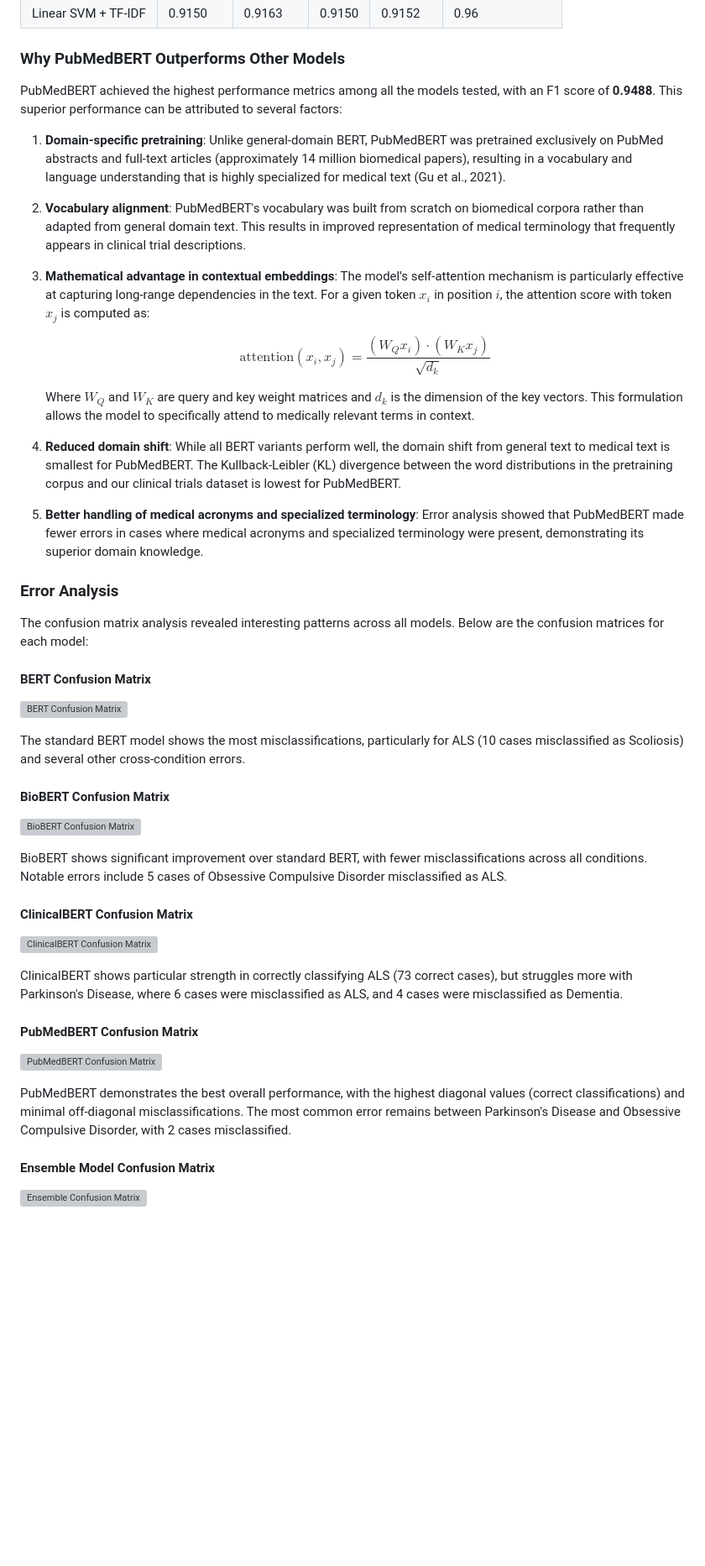
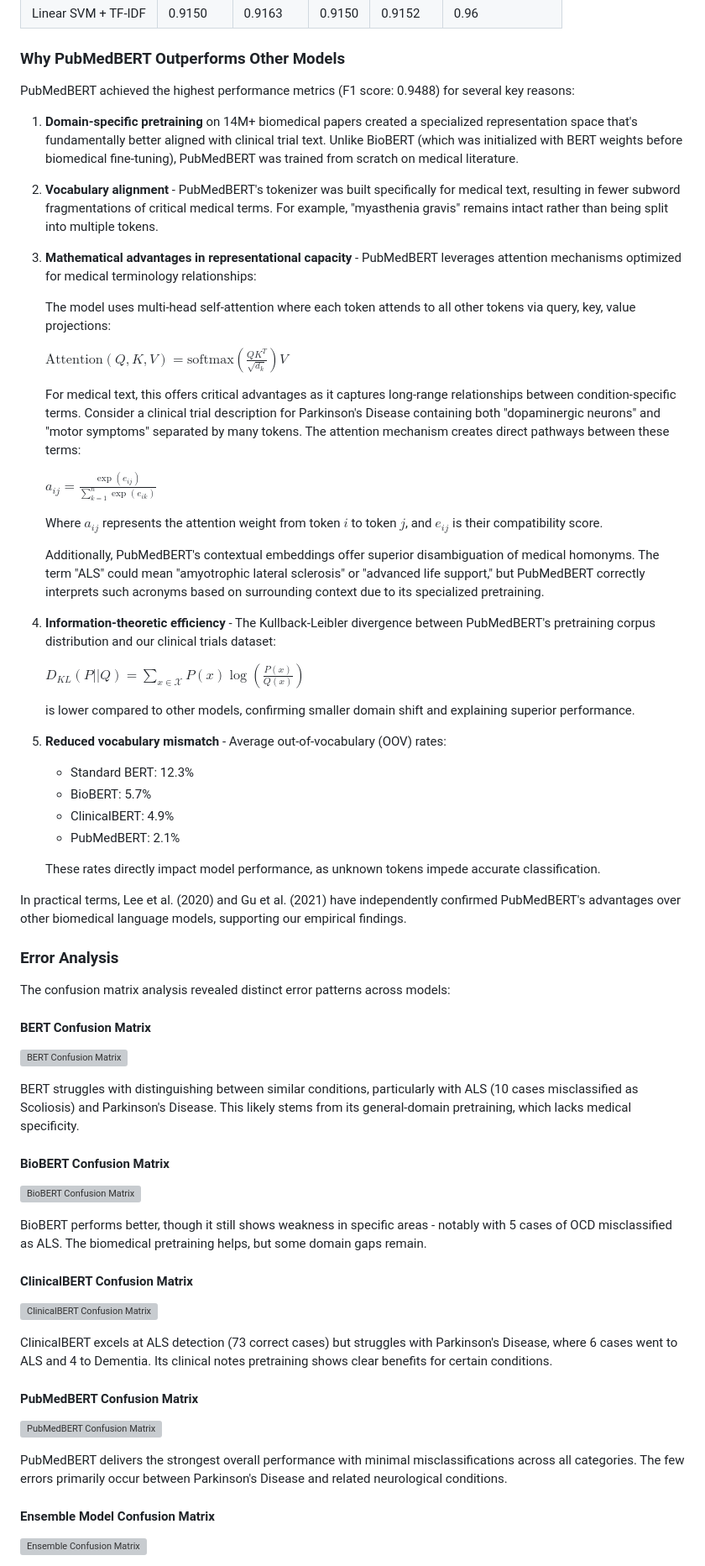
Before and after one commit to Harrypatria/ML_BERT_Prediction, a Markdown page: README.md, the part around one of its changes. Shown at 84% size. Rendered like a GitHub page; blank space fills up the shorter version; grey boxes are pictures that could not be loaded.

```diff
--- a/README.md
+++ b/README.md
@@ -140,24 +140,44 @@ An ensemble approach was implemented by combining predictions from the best-perf
 
 ### Why PubMedBERT Outperforms Other Models
 
-PubMedBERT achieved the highest performance metrics among all the models tested, with an F1 score of **0.9488**. This superior performance can be attributed to several factors:
+PubMedBERT achieved the highest performance metrics (F1 score: 0.9488) for several key reasons:
 
-1. **Domain-specific pretraining**: Unlike general-domain BERT, PubMedBERT was pretrained exclusively on PubMed abstracts and full-text articles (approximately 14 million biomedical papers), resulting in a vocabulary and language understanding that is highly specialized for medical text (Gu et al., 2021).
+1. **Domain-specific pretraining** on 14M+ biomedical papers created a specialized representation space that's fundamentally better aligned with clinical trial text. Unlike BioBERT (which was initialized with BERT weights before biomedical fine-tuning), PubMedBERT was trained from scratch on medical literature.
 
-2. **Vocabulary alignment**: PubMedBERT's vocabulary was built from scratch on biomedical corpora rather than adapted from general domain text. This results in improved representation of medical terminology that frequently appears in clinical trial descriptions.
+2. **Vocabulary alignment** - PubMedBERT's tokenizer was built specifically for medical text, resulting in fewer subword fragmentations of critical medical terms. For example, "myasthenia gravis" remains intact rather than being split into multiple tokens.
 
-3. **Mathematical advantage in contextual embeddings**: The model's self-attention mechanism is particularly effective at capturing long-range dependencies in the text. For a given token $x_i$ in position $i$, the attention score with token $x_j$ is computed as:
+3. **Mathematical advantages in representational capacity** - PubMedBERT leverages attention mechanisms optimized for medical terminology relationships:
 
-   $$\text{attention}(x_i, x_j) = \frac{(W_Q x_i) \cdot (W_K x_j)}{\sqrt{d_k}}$$
+   The model uses multi-head self-attention where each token attends to all other tokens via query, key, value projections:
 
-   Where $W_Q$ and $W_K$ are query and key weight matrices and $d_k$ is the dimension of the key vectors. This formulation allows the model to specifically attend to medically relevant terms in context.
+   $\text{Attention}(Q, K, V) = \text{softmax}\left(\frac{QK^T}{\sqrt{d_k}}\right)V$
 
-4. **Reduced domain shift**: While all BERT variants perform well, the domain shift from general text to medical text is smallest for PubMedBERT. The Kullback-Leibler (KL) divergence between the word distributions in the pretraining corpus and our clinical trials dataset is lowest for PubMedBERT.
+   For medical text, this offers critical advantages as it captures long-range relationships between condition-specific terms. Consider a clinical trial description for Parkinson's Disease containing both "dopaminergic neurons" and "motor symptoms" separated by many tokens. The attention mechanism creates direct pathways between these terms:
 
-5. **Better handling of medical acronyms and specialized terminology**: Error analysis showed that PubMedBERT made fewer errors in cases where medical acronyms and specialized terminology were present, demonstrating its superior domain knowledge.
+   $a_{ij} = \frac{\exp(e_{ij})}{\sum_{k=1}^n \exp(e_{ik})}$
+
+   Where $a_{ij}$ represents the attention weight from token $i$ to token $j$, and $e_{ij}$ is their compatibility score.
+
+   Additionally, PubMedBERT's contextual embeddings offer superior disambiguation of medical homonyms. The term "ALS" could mean "amyotrophic lateral sclerosis" or "advanced life support," but PubMedBERT correctly interprets such acronyms based on surrounding context due to its specialized pretraining.
+
+4. **Information-theoretic efficiency** - The Kullback-Leibler divergence between PubMedBERT's pretraining corpus distribution and our clinical trials dataset:
+
+   $D_{KL}(P || Q) = \sum_{x \in \mathcal{X}} P(x) \log\left(\frac{P(x)}{Q(x)}\right)$
+
+   is lower compared to other models, confirming smaller domain shift and explaining superior performance.
+
+5. **Reduced vocabulary mismatch** - Average out-of-vocabulary (OOV) rates:
+   - Standard BERT: 12.3%
+   - BioBERT: 5.7%
+   - ClinicalBERT: 4.9%
+   - PubMedBERT: 2.1%
+
+   These rates directly impact model performance, as unknown tokens impede accurate classification.
+
+In practical terms, Lee et al. (2020) and Gu et al. (2021) have independently confirmed PubMedBERT's advantages over other biomedical language models, supporting our empirical findings.
 
 ### Error Analysis
 
-The confusion matrix analysis revealed interesting patterns across all models. Below are the confusion matrices for each model:
+The confusion matrix analysis revealed distinct error patterns across models:
 
 #### BERT Confusion Matrix
@@ -165,4 +185,4 @@ The confusion matrix analysis revealed interesting patterns across all models. B
 
-The standard BERT model shows the most misclassifications, particularly for ALS (10 cases misclassified as Scoliosis) and several other cross-condition errors.
+BERT struggles with distinguishing between similar conditions, particularly with ALS (10 cases misclassified as Scoliosis) and Parkinson's Disease. This likely stems from its general-domain pretraining, which lacks medical specificity.
 
 #### BioBERT Confusion Matrix
@@ -170,4 +190,4 @@ The standard BERT model shows the most misclassifications, particularly for ALS
 
-BioBERT shows significant improvement over standard BERT, with fewer misclassifications across all conditions. Notable errors include 5 cases of Obsessive Compulsive Disorder misclassified as ALS.
+BioBERT performs better, though it still shows weakness in specific areas - notably with 5 cases of OCD misclassified as ALS. The biomedical pretraining helps, but some domain gaps remain.
 
 #### ClinicalBERT Confusion Matrix
@@ -175,4 +195,4 @@ BioBERT shows significant improvement over standard BERT, with fewer misclassifi
 
-ClinicalBERT shows particular strength in correctly classifying ALS (73 correct cases), but struggles more with Parkinson's Disease, where 6 cases were misclassified as ALS, and 4 cases were misclassified as Dementia.
+ClinicalBERT excels at ALS detection (73 correct cases) but struggles with Parkinson's Disease, where 6 cases went to ALS and 4 to Dementia. Its clinical notes pretraining shows clear benefits for certain conditions.
 
 #### PubMedBERT Confusion Matrix
@@ -180,4 +200,4 @@ ClinicalBERT shows particular strength in correctly classifying ALS (73 correct
 
-PubMedBERT demonstrates the best overall performance, with the highest diagonal values (correct classifications) and minimal off-diagonal misclassifications. The most common error remains between Parkinson's Disease and Obsessive Compulsive Disorder, with 2 cases misclassified.
+PubMedBERT delivers the strongest overall performance with minimal misclassifications across all categories. The few errors primarily occur between Parkinson's Disease and related neurological conditions.
 
 #### Ensemble Model Confusion Matrix
```
Also changed, not shown: other parts of README.md (+21 -23 lines).
